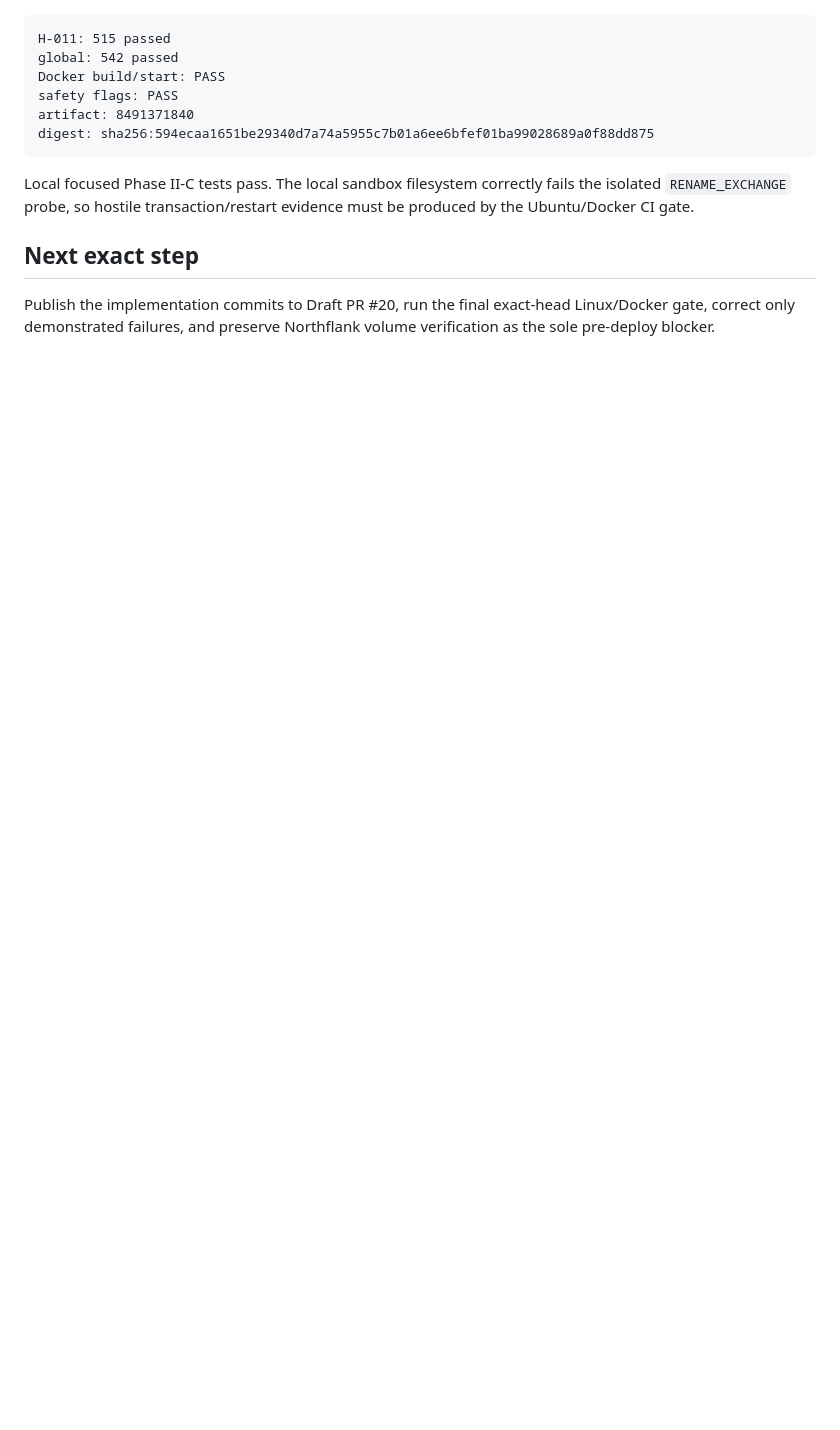
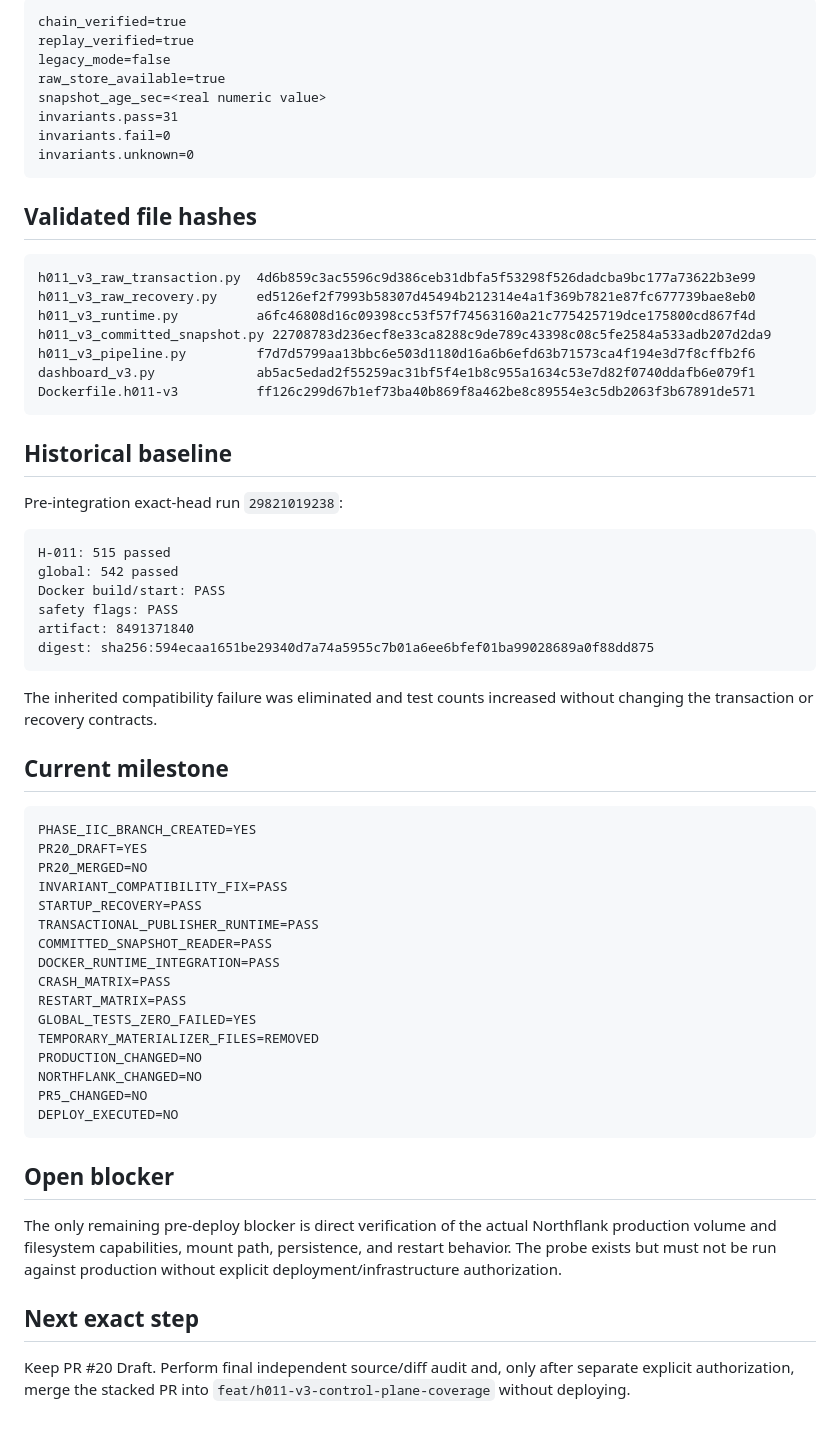
Before and after one commit to simonkey888/SENECIOORACLE, a Markdown page: docs/CURRENT_STATE.md, the part around one of its changes. Rendered like a GitHub page; blank space fills up the shorter version.

````diff
--- a/docs/CURRENT_STATE.md
+++ b/docs/CURRENT_STATE.md
@@ -157,3 +160,29 @@ Exact-head baseline run `29821019238` passed before runtime integration:
+```text
+chain_verified=true
+replay_verified=true
+legacy_mode=false
+raw_store_available=true
+snapshot_age_sec=<real numeric value>
+invariants.pass=31
+invariants.fail=0
+invariants.unknown=0
+```
+
+## Validated file hashes
+
+```text
+h011_v3_raw_transaction.py  4d6b859c3ac5596c9d386ceb31dbfa5f53298f526dadcba9bc177a73622b3e99
+h011_v3_raw_recovery.py     ed5126ef2f7993b58307d45494b212314e4a1f369b7821e87fc677739bae8eb0
+h011_v3_runtime.py          a6fc46808d16c09398cc53f57f74563160a21c775425719dce175800cd867f4d
+h011_v3_committed_snapshot.py 22708783d236ecf8e33ca8288c9de789c43398c08c5fe2584a533adb207d2da9
+h011_v3_pipeline.py         f7d7d5799aa13bbc6e503d1180d16a6b6efd63b71573ca4f194e3d7f8cffb2f6
+dashboard_v3.py             ab5ac5edad2f55259ac31bf5f4e1b8c955a1634c53e7d82f0740ddafb6e079f1
+Dockerfile.h011-v3          ff126c299d67b1ef73ba40b869f8a462be8c89554e3c5db2063f3b67891de571
+```
+
+## Historical baseline
+
+Pre-integration exact-head run `29821019238`:
 
 ```text
 H-011: 515 passed
@@ -164,8 +193,33 @@ artifact: 8491371840
 digest: sha256:594ecaa1651be29340d7a74a5955c7b01a6ee6bfef01ba99028689a0f88dd875
 ```
 
-Local focused Phase II-C tests pass. The local sandbox filesystem correctly fails the isolated `RENAME_EXCHANGE` probe, so hostile transaction/restart evidence must be produced by the Ubuntu/Docker CI gate.
+The inherited compatibility failure was eliminated and test counts increased without changing the transaction or recovery contracts.
+
+## Current milestone
+
+```text
+PHASE_IIC_BRANCH_CREATED=YES
+PR20_DRAFT=YES
+PR20_MERGED=NO
+INVARIANT_COMPATIBILITY_FIX=PASS
+STARTUP_RECOVERY=PASS
+TRANSACTIONAL_PUBLISHER_RUNTIME=PASS
+COMMITTED_SNAPSHOT_READER=PASS
+DOCKER_RUNTIME_INTEGRATION=PASS
+CRASH_MATRIX=PASS
+RESTART_MATRIX=PASS
+GLOBAL_TESTS_ZERO_FAILED=YES
+TEMPORARY_MATERIALIZER_FILES=REMOVED
+PRODUCTION_CHANGED=NO
+NORTHFLANK_CHANGED=NO
+PR5_CHANGED=NO
+DEPLOY_EXECUTED=NO
+```
+
+## Open blocker
+
+The only remaining pre-deploy blocker is direct verification of the actual Northflank production volume and filesystem capabilities, mount path, persistence, and restart behavior. The probe exists but must not be run against production without explicit deployment/infrastructure authorization.
 
 ## Next exact step
 
-Publish the implementation commits to Draft PR #20, run the final exact-head Linux/Docker gate, correct only demonstrated failures, and preserve Northflank volume verification as the sole pre-deploy blocker.
+Keep PR #20 Draft. Perform final independent source/diff audit and, only after separate explicit authorization, merge the stacked PR into `feat/h011-v3-control-plane-coverage` without deploying.
````
Also changed, not shown: other parts of docs/CURRENT_STATE.md (+81 -78 lines).
